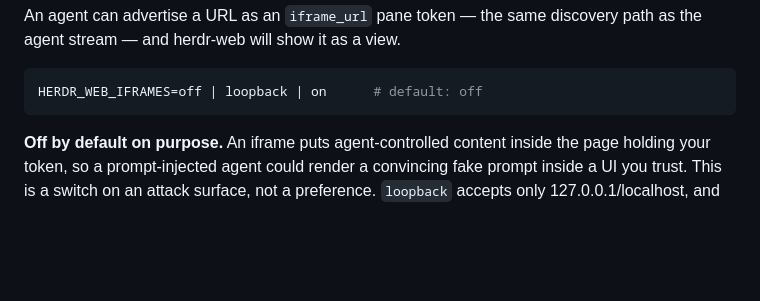
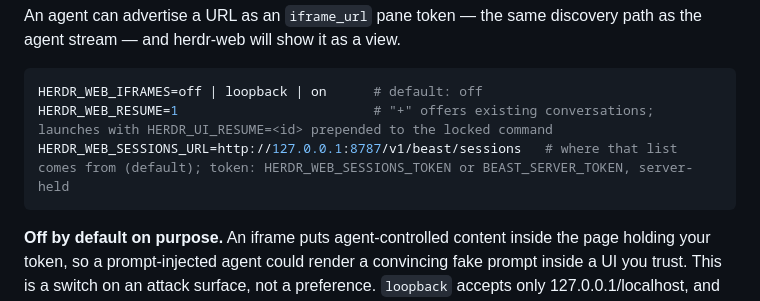
Before and after one commit to ihubanov/herdr-web, a Markdown page: README.md, the part around the change. Drawn GitHub-style; blank space fills up the shorter version.

Commit message:
docs: HERDR_WEB_RESUME and HERDR_WEB_SESSIONS_URL in the env reference

````diff
--- a/README.md
+++ b/README.md
@@ -254,6 +254,8 @@ path as the agent stream — and herdr-web will show it as a view.
 
 ```bash
 HERDR_WEB_IFRAMES=off | loopback | on      # default: off
+HERDR_WEB_RESUME=1                         # "+" offers existing conversations; launches with HERDR_UI_RESUME=<id> prepended to the locked command
+HERDR_WEB_SESSIONS_URL=http://127.0.0.1:8787/v1/beast/sessions   # where that list comes from (default); token: HERDR_WEB_SESSIONS_TOKEN or BEAST_SERVER_TOKEN, server-held
 ```
 
 **Off by default on purpose.** An iframe puts agent-controlled content inside the
````
